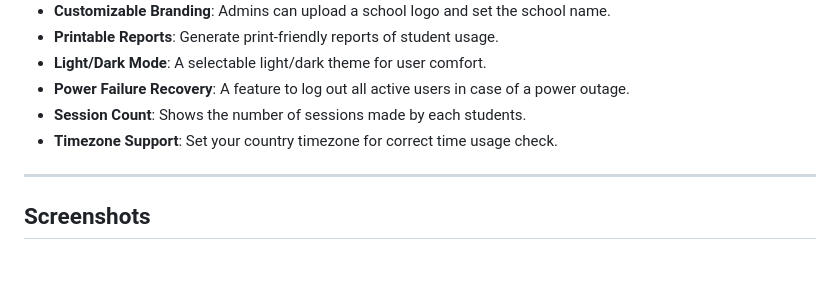
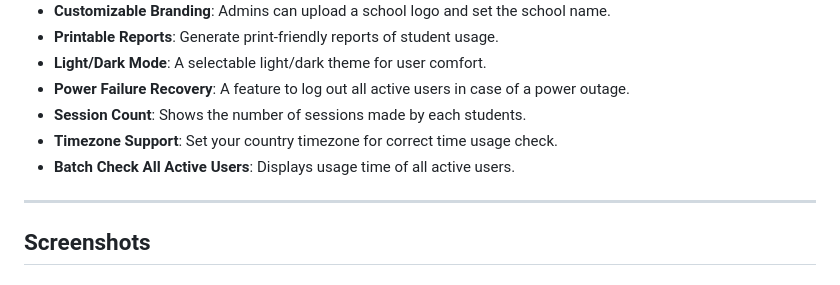
Before and after one commit to dtr-kalfer/e-station, a Markdown page: README.md, the part around the change. GitHub-like rendering.

Commit message:
updated: README.md new feature 'Batch Check Active Users'

```diff
--- a/README.md
+++ b/README.md
@@ -16,6 +16,7 @@ A simple, web-based time tracking application for student computer usage at e-st
 *   **Power Failure Recovery**: A feature to log out all active users in case of a power outage.
 *   **Session Count**: Shows the number of sessions made by each students.
 *   **Timezone Support**: Set your country timezone for correct time usage check.
+*   **Batch Check All Active Users**: Displays usage time of all active users.
 
 
 ---
```
